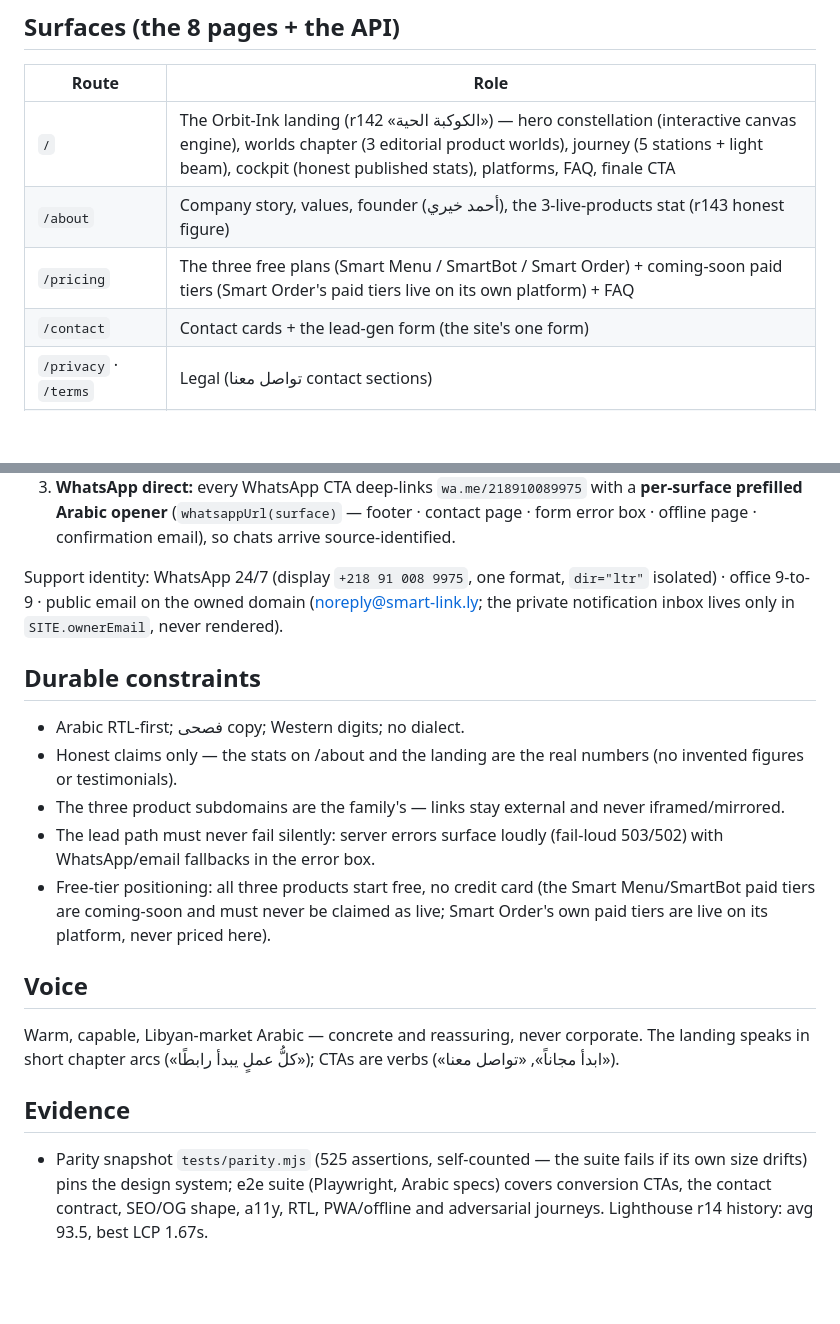
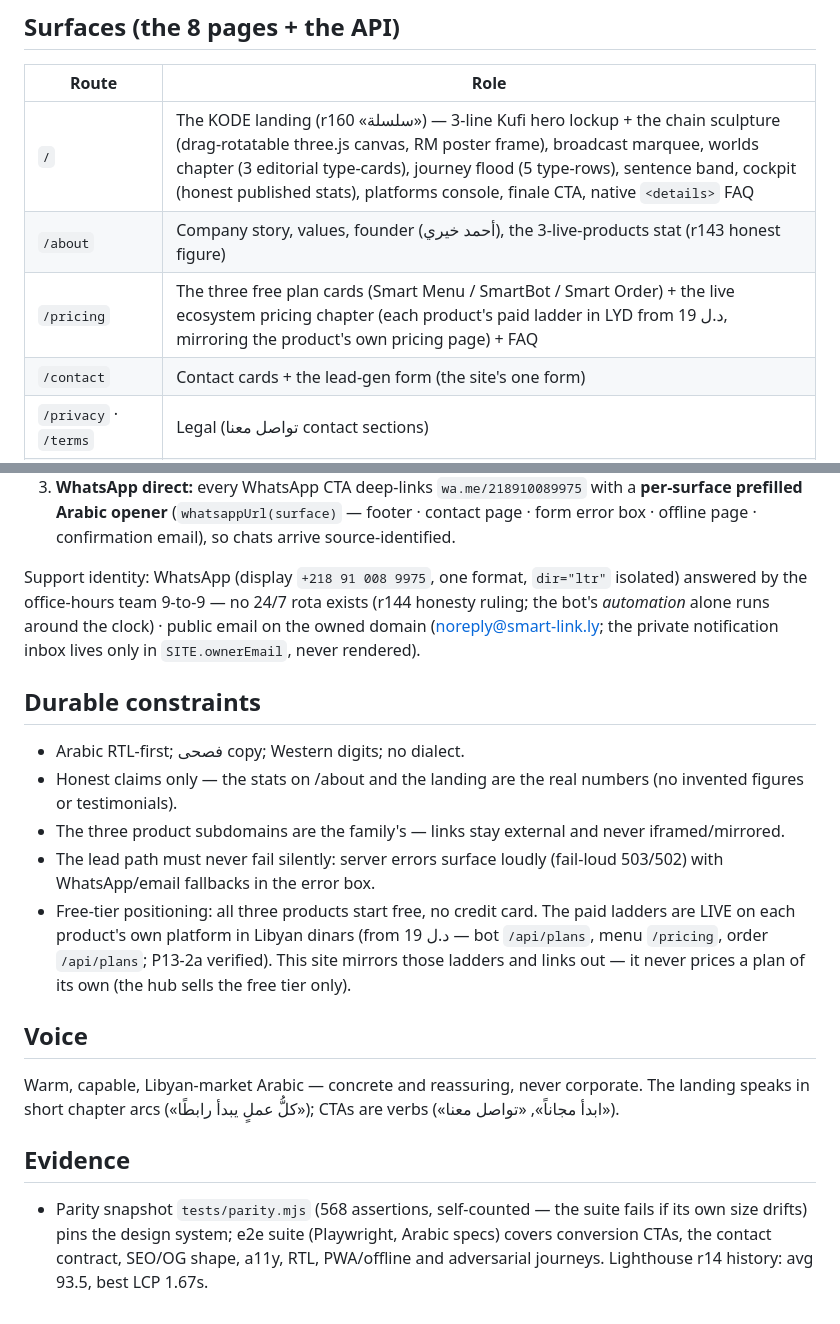
Before and after one commit to ahmadmedo1012/Smart-Link, a Markdown page: PRODUCT.md, 2 parts joined by grey strips. Drawn GitHub-style; blank space fills up the shorter version.

Commit message:
fix(P21-W3-D): PRODUCT.md rejoins the truth it drifted from — coming-soon paid tiers, WhatsApp 24/7, and the retired r142 landing all retired from the last stale surface
PRODUCT.md's own charter says «Product truths only, as shipped in code»,
but three of its claims predate the honesty waves that re-truthed every
other surface:

- /pricing row + the free-tier constraint still said paid tiers are
  «coming-soon» and «must never be claimed as live» — the exact claim
  P13-2a retired from the page itself (the ladders are LIVE in LYD from
  19 د.ل on all three product platforms) and P14-P0B banned. The README
  twins already carry the live truth; PRODUCT.md was the one stale
  surface left, invisible to the truth-gate because it walks src/ only.
- Support identity still claimed «WhatsApp 24/7» — r144 removed that
  claim from every code surface (no 24/7 support rota exists; the
  office-hours team answers the line 9-to-9, and only the BOT's
  automation runs around the clock).
- The / row still described the r142 Orbit-Ink constellation landing —
  the shipped landing is r160 KODE (chain sculpture, Kufi lockup,
  flood chapters). Doc-truth per the r159 convention.
- Evidence said «525 assertions» — the self-counting suite is at 568.

gates: eslint 0 · tsc 0 · parity 568/568 · truth-gate 54 files (docs
not yet in scope — next commit)

```diff
--- a/PRODUCT.md
+++ b/PRODUCT.md
@@ -32,9 +32,9 @@ delivery and local payments — a first-class product since r137).
 
 | Route | Role |
 |---|---|
-| `/` | The Orbit-Ink landing (r142 «الكوكبة الحية») — hero constellation (interactive canvas engine), worlds chapter (3 editorial product worlds), journey (5 stations + light beam), cockpit (honest published stats), platforms, FAQ, finale CTA |
+| `/` | The KODE landing (r160 «سلسلة») — 3-line Kufi hero lockup + the chain sculpture (drag-rotatable three.js canvas, RM poster frame), broadcast marquee, worlds chapter (3 editorial type-cards), journey flood (5 type-rows), sentence band, cockpit (honest published stats), platforms console, finale CTA, native `<details>` FAQ |
 | `/about` | Company story, values, founder (أحمد خيري), the 3-live-products stat (r143 honest figure) |
-| `/pricing` | The three free plans (Smart Menu / SmartBot / Smart Order) + coming-soon paid tiers (Smart Order's paid tiers live on its own platform) + FAQ |
+| `/pricing` | The three free plan cards (Smart Menu / SmartBot / Smart Order) + the live ecosystem pricing chapter (each product's paid ladder in LYD from 19 د.ل, mirroring the product's own pricing page) + FAQ |
 | `/contact` | Contact cards + the lead-gen form (the site's one form) |
 | `/privacy` · `/terms` | Legal (تواصل معنا contact sections) |
 | `/offline` | SW-served offline page for the installed PWA |
@@ -55,8 +55,10 @@ delivery and local payments — a first-class product since r137).
    (`whatsappUrl(surface)` — footer · contact page · form error box ·
    offline page · confirmation email), so chats arrive source-identified.
 
-Support identity: WhatsApp 24/7 (display `+218 91 008 9975`, one format,
-`dir="ltr"` isolated) · office 9-to-9 · public email on the owned domain
+Support identity: WhatsApp (display `+218 91 008 9975`, one format,
+`dir="ltr"` isolated) answered by the office-hours team 9-to-9 — no 24/7
+rota exists (r144 honesty ruling; the bot's *automation* alone runs
+around the clock) · public email on the owned domain
 (noreply@smart-link.ly; the private notification inbox lives only in
 `SITE.ownerEmail`, never rendered).
 
@@ -69,10 +71,12 @@ Support identity: WhatsApp 24/7 (display `+218 91 008 9975`, one format,
   never iframed/mirrored.
 - The lead path must never fail silently: server errors surface loudly
   (fail-loud 503/502) with WhatsApp/email fallbacks in the error box.
-- Free-tier positioning: all three products start free, no credit card
-  (the Smart Menu/SmartBot paid tiers are coming-soon and must never be
-  claimed as live; Smart Order's own paid tiers are live on its platform,
-  never priced here).
+- Free-tier positioning: all three products start free, no credit card.
+  The paid ladders are LIVE on each product's own platform in Libyan
+  dinars (from 19 د.ل — bot `/api/plans`, menu `/pricing`, order
+  `/api/plans`; P13-2a verified). This site mirrors those ladders and
+  links out — it never prices a plan of its own (the hub sells the free
+  tier only).
 
 ## Voice
 
@@ -82,7 +86,7 @@ corporate. The landing speaks in short chapter arcs («كلُّ عملٍ يبد
 
 ## Evidence
 
-- Parity snapshot `tests/parity.mjs` (525 assertions, self-counted — the suite fails if its own size drifts) pins the design
+- Parity snapshot `tests/parity.mjs` (568 assertions, self-counted — the suite fails if its own size drifts) pins the design
   system; e2e suite (Playwright, Arabic specs) covers conversion CTAs,
   the contact contract, SEO/OG shape, a11y, RTL, PWA/offline and
   adversarial journeys. Lighthouse r14 history: avg 93.5, best LCP 1.67s.
```
